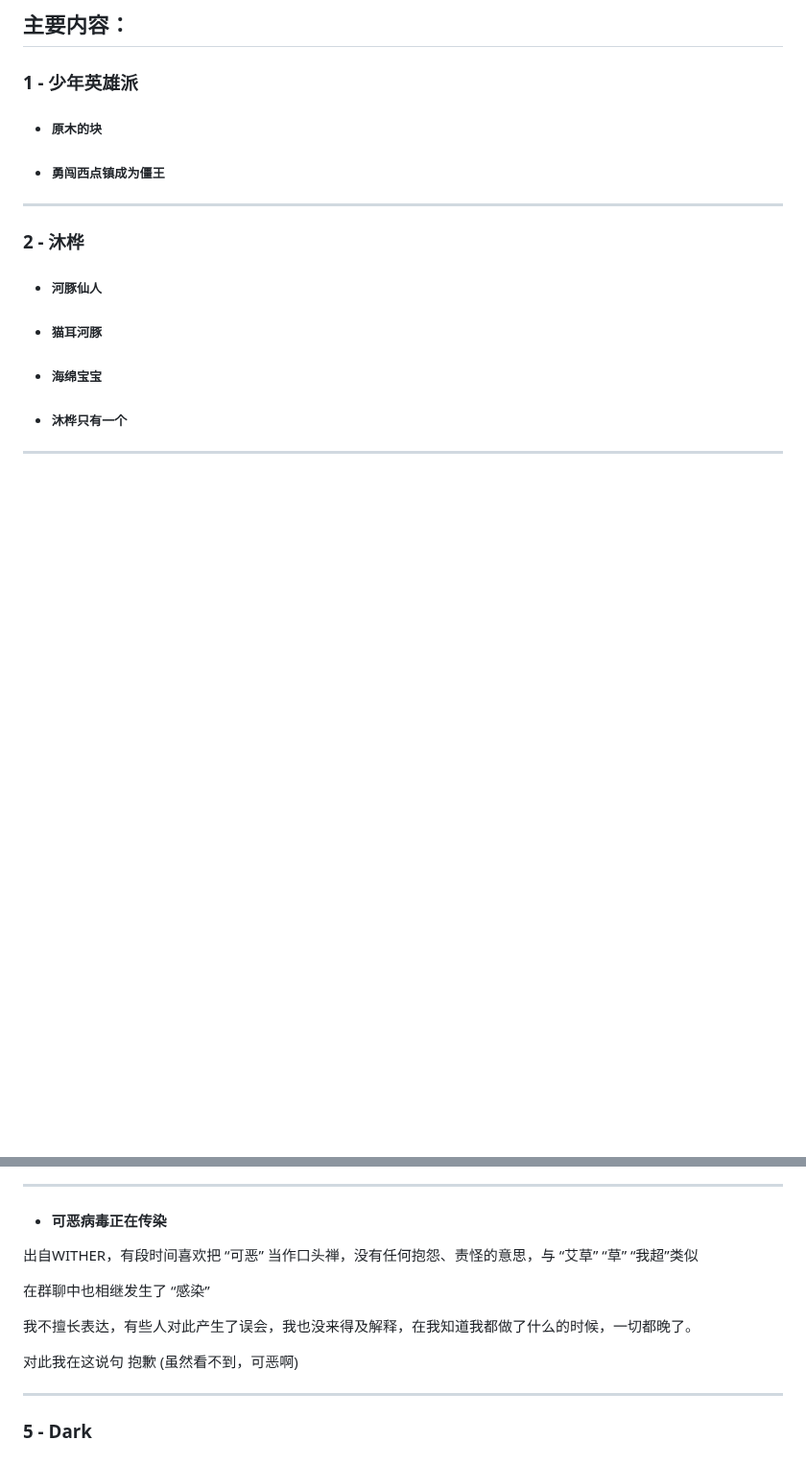
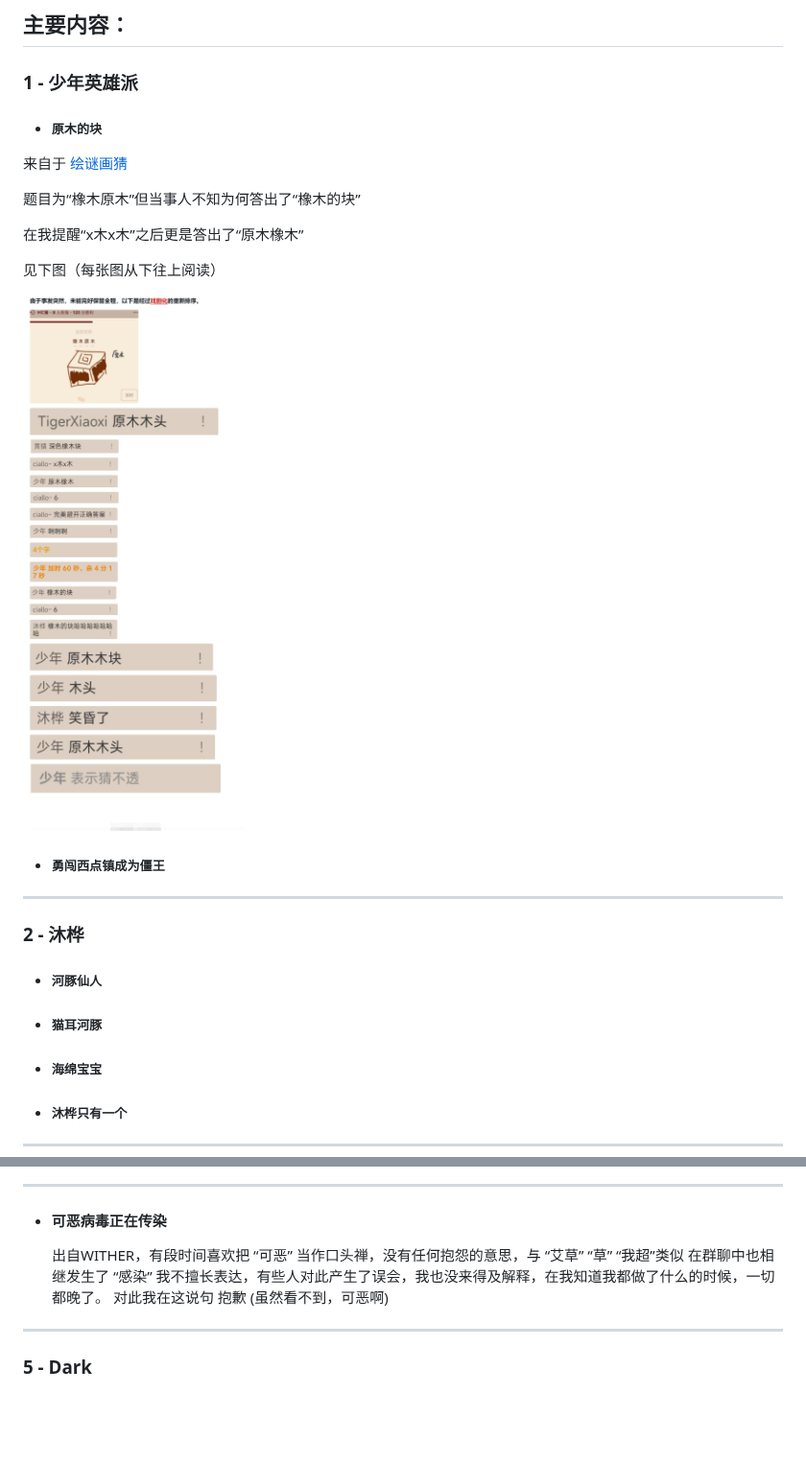
Before and after one commit to WitherEver/Record, a Markdown page: README.md, 2 parts joined by grey strips. Shown at 96% size. Drawn GitHub-style; pictures changed too: images/sn/原木的块/ymdk.png (added); blank space fills up the shorter version.

```diff
--- a/README.md
+++ b/README.md
@@ -18,7 +18,18 @@
 
  ### 1 - 少年英雄派
  * ##### 原木的块
- * ##### 勇闯西点镇成为僵王
+
+ 来自于 [绘谜画猜](https://enazo.cn/)
+
+ 题目为“橡木原木”但当事人不知为何答出了“橡木的块”
+
+ 在我提醒“x木x木”之后更是答出了“原木橡木”
+
+ 见下图（每张图从下往上阅读）
+
+![僵王把图片吃掉了！](images/sn/原木的块/ymdk.png)
+
+* ##### 勇闯西点镇成为僵王
 
 ---
  ### 2 - 沐桦
@@ -99,13 +111,13 @@
 ---
 
  * #### 可恶病毒正在传染
- 出自WITHER，有段时间喜欢把 “可恶” 当作口头禅，没有任何抱怨、责怪的意思，与 “艾草” “草” “我超”类似
 
- 在群聊中也相继发生了 “感染”
 
- 我不擅长表达，有些人对此产生了误会，我也没来得及解释，在我知道我都做了什么的时候，一切都晚了。
+     出自WITHER，有段时间喜欢把 “可恶” 当作口头禅，没有任何抱怨的意思，与 “艾草” “草” “我超”类似
+     在群聊中也相继发生了 “感染”
+     我不擅长表达，有些人对此产生了误会，我也没来得及解释，在我知道我都做了什么的时候，一切都晚了。
+     对此我在这说句 抱歉 (虽然看不到，可恶啊)
 
- 对此我在这说句 抱歉 (虽然看不到，可恶啊)
 
 ---
 
```
Also changed, not shown: other parts of README.md (+1 -0 lines).
